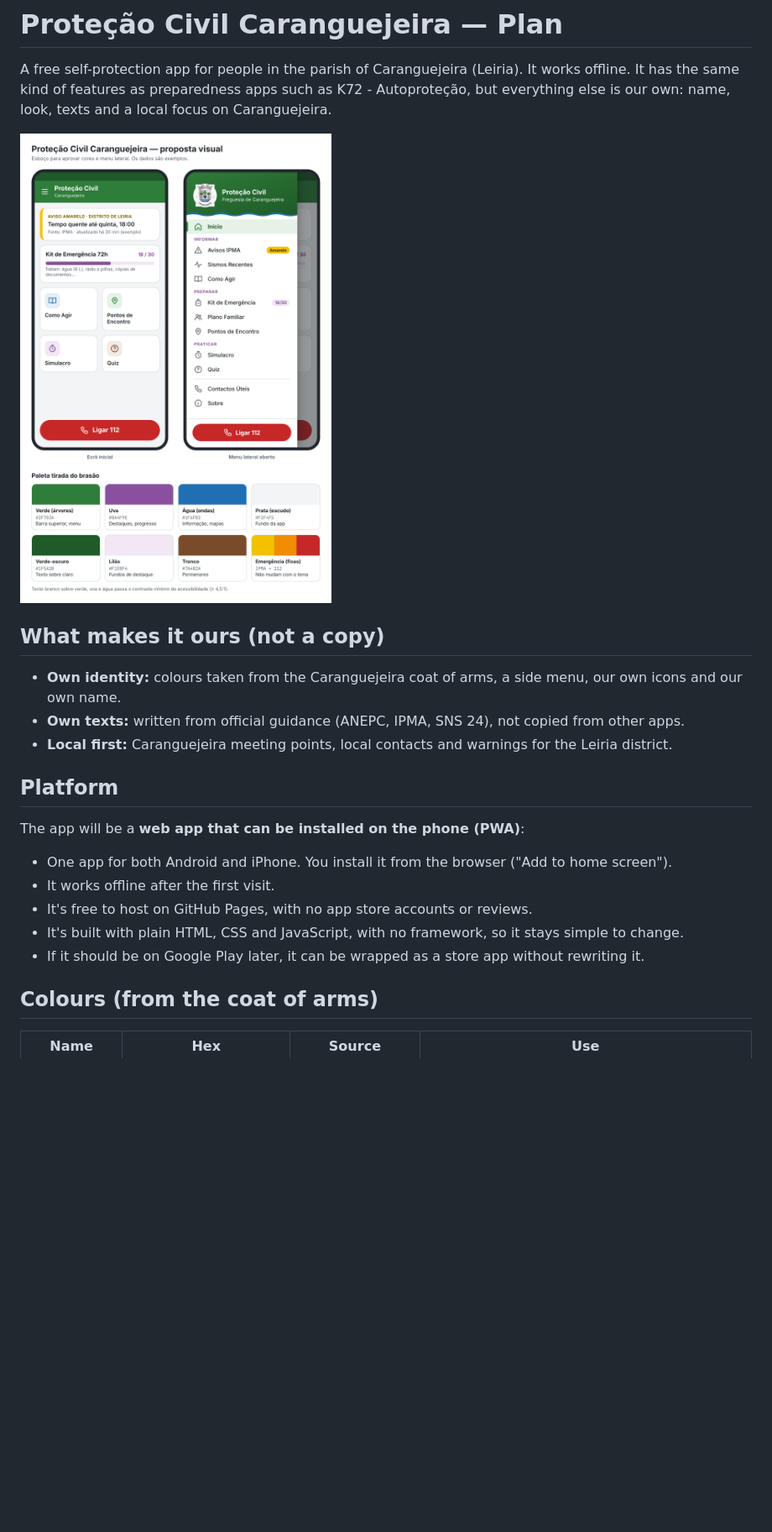
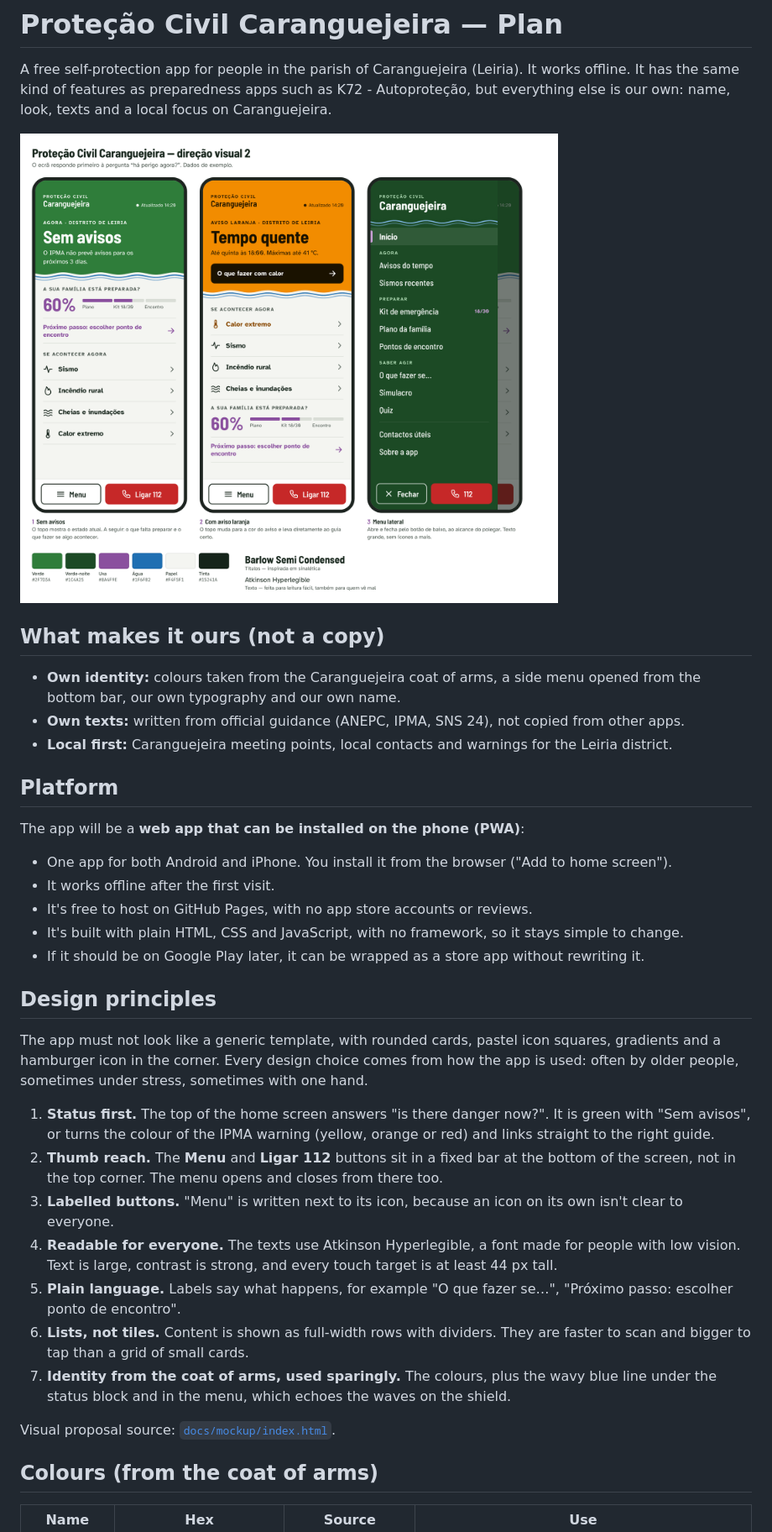
Before and after one commit to edualves96/protecao_civil_carangueira, a Markdown page: PLAN.md, the part around one of its changes. Shown at 84% size. Rendered like a GitHub page; pictures changed too: docs/proposta-visual.png; blank space fills up the shorter version.

```diff
--- a/PLAN.md
+++ b/PLAN.md
@@ -9,7 +9,7 @@ local focus on Caranguejeira.
 
 ## What makes it ours (not a copy)
 
-- **Own identity:** colours taken from the Caranguejeira coat of arms, a side menu, our own icons and our own name.
+- **Own identity:** colours taken from the Caranguejeira coat of arms, a side menu opened from the bottom bar, our own typography and our own name.
 - **Own texts:** written from official guidance (ANEPC, IPMA, SNS 24), not copied from other apps.
 - **Local first:** Caranguejeira meeting points, local contacts and warnings for the Leiria district.
 
@@ -23,6 +23,34 @@ The app will be a **web app that can be installed on the phone (PWA)**:
 - It's built with plain HTML, CSS and JavaScript, with no framework, so it stays simple to change.
 - If it should be on Google Play later, it can be wrapped as a store app without rewriting it.
 
+## Design principles
+
+The app must not look like a generic template, with rounded cards, pastel icon
+squares, gradients and a hamburger icon in the corner. Every design choice
+comes from how the app is used: often by older people, sometimes under stress,
+sometimes with one hand.
+
+1. **Status first.** The top of the home screen answers "is there danger now?".
+   It is green with "Sem avisos", or turns the colour of the IPMA warning
+   (yellow, orange or red) and links straight to the right guide.
+2. **Thumb reach.** The **Menu** and **Ligar 112** buttons sit in a fixed bar at
+   the bottom of the screen, not in the top corner. The menu opens and closes
+   from there too.
+3. **Labelled buttons.** "Menu" is written next to its icon, because an icon on
+   its own isn't clear to everyone.
+4. **Readable for everyone.** The texts use Atkinson Hyperlegible, a font made
+   for people with low vision. Text is large, contrast is strong, and every
+   touch target is at least 44 px tall.
+5. **Plain language.** Labels say what happens, for example "O que fazer se…",
+   "Próximo passo: escolher ponto de encontro".
+6. **Lists, not tiles.** Content is shown as full-width rows with dividers.
+   They are faster to scan and bigger to tap than a grid of small cards.
+7. **Identity from the coat of arms, used sparingly.** The colours, plus the
+   wavy blue line under the status block and in the menu, which echoes the
+   waves on the shield.
+
+Visual proposal source: [`docs/mockup/index.html`](docs/mockup/index.html).
+
 ## Colours (from the coat of arms)
 
 | Name | Hex | Source | Use |
```
Also changed, not shown: other parts of PLAN.md (+32 -28 lines), 8 other files.
